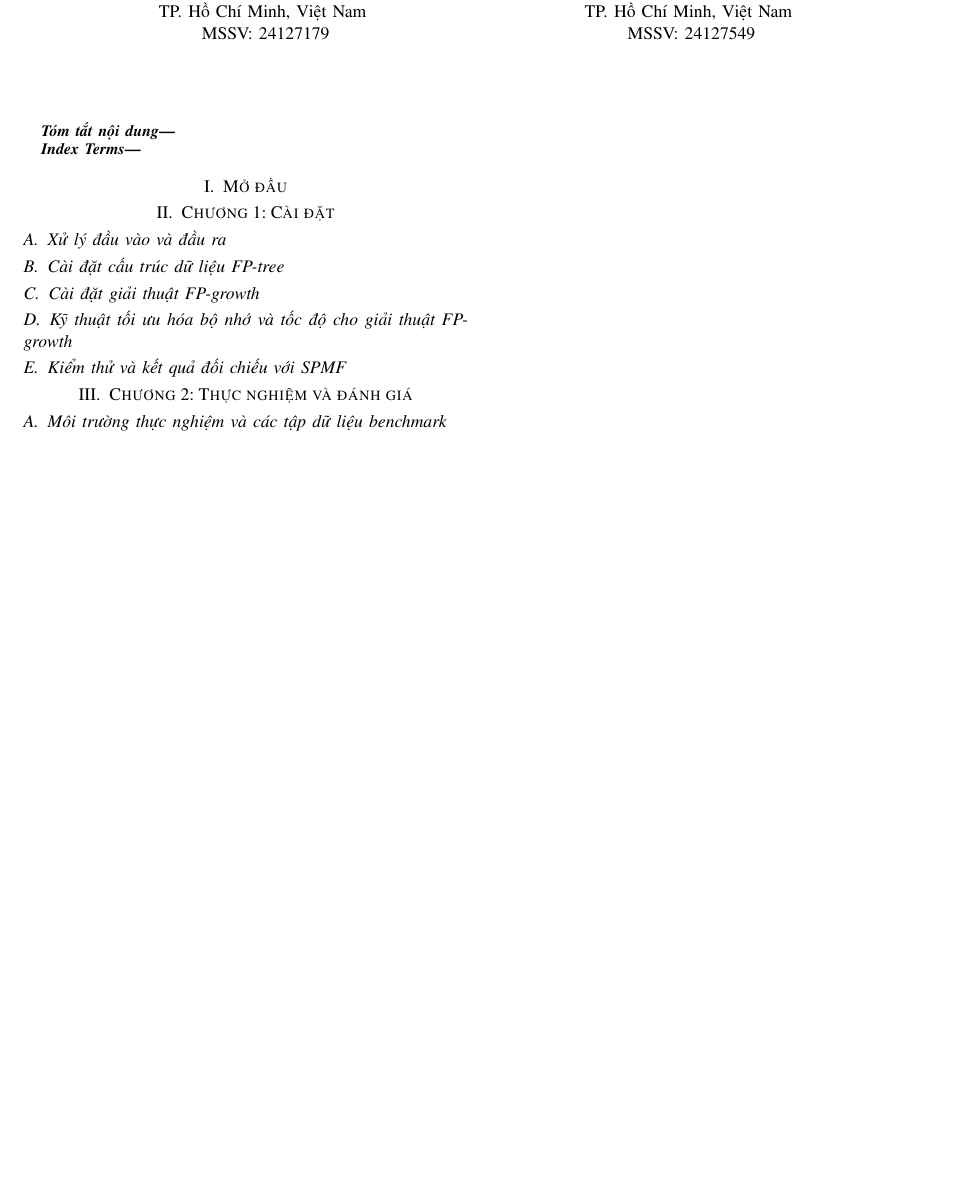
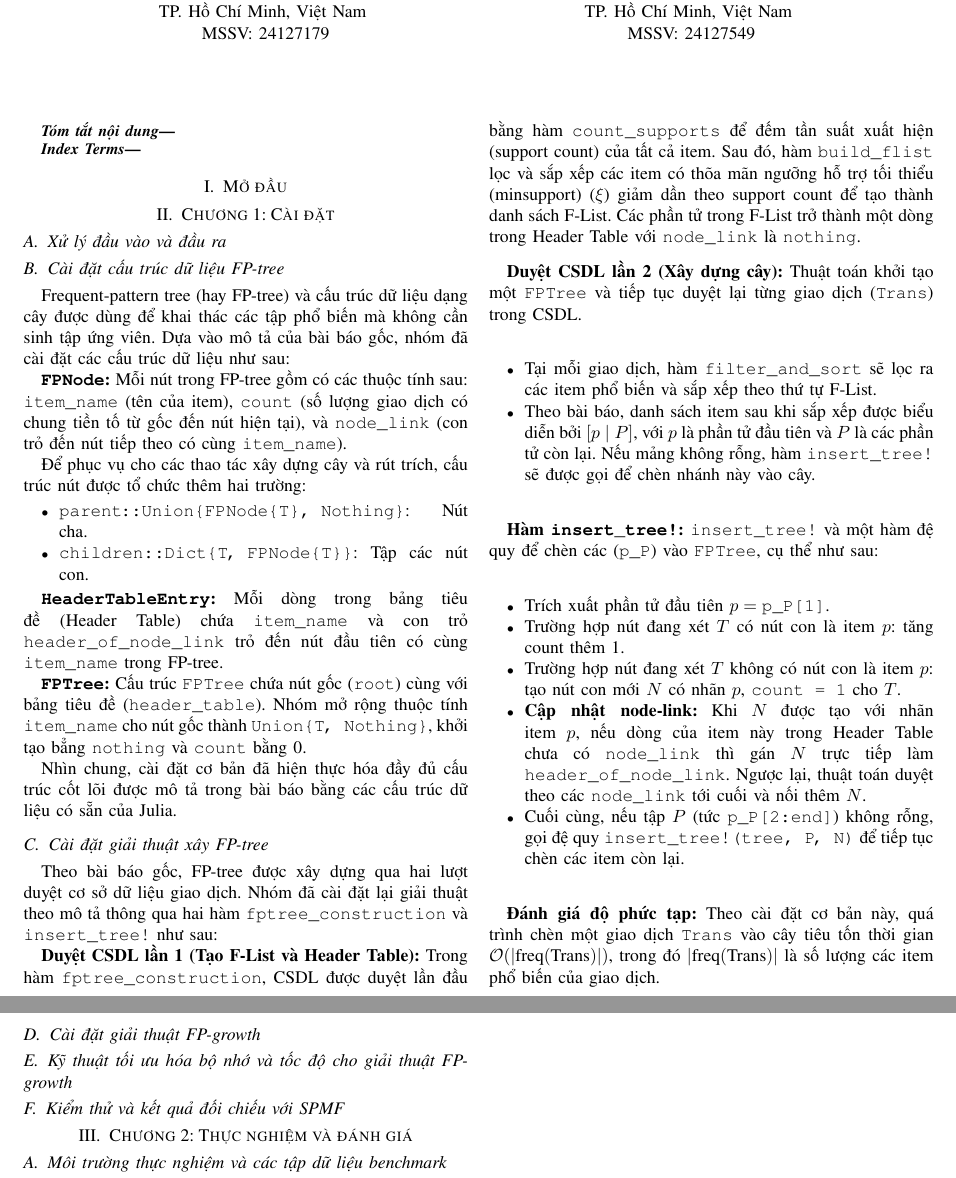
Before and after one commit to cosude/Data-Mining-FIM-Group-7, a LaTeX paper (docs/Report.tex): part of the page before the commit and two parts of pages 1 and 2 of 2 after it, the two joined at a grey line, cut so that both start at the same text, the shorter picture padded with empty space. Compiled offline with pdfLaTeX.

Commit message:
add write-ups for chapter 1: data structures and FP-tree construction algorithm

```diff
--- a/docs/Report.tex
+++ b/docs/Report.tex
@@ -48,6 +48,50 @@ MSSV: 24127549}
 \subsection{Xử lý đầu vào và đầu ra}
 
 \subsection{Cài đặt cấu trúc dữ liệu FP-tree}
+Frequent-pattern tree (hay FP-tree) và cấu trúc dữ liệu dạng cây được dùng để khai thác các tập phổ biến mà không cần sinh tập ứng viên. Dựa vào mô tả của bài báo gốc, nhóm đã cài đặt các cấu trúc dữ liệu như sau:
+
+\textbf{\texttt{FPNode}:}
+Mỗi nút trong FP-tree gồm có các thuộc tính sau: \texttt{item\_name} (tên của item), \texttt{count} (số lượng giao dịch có chung tiền tố từ gốc đến nút hiện tại), và \texttt{node\_link} (con trỏ đến nút tiếp theo có cùng \texttt{item\_name}).
+
+Để phục vụ cho các thao tác xây dựng cây và rút trích, cấu trúc nút được tổ chức thêm hai trường:
+\begin{itemize}
+    \item \texttt{parent::Union\{FPNode\{T\}, Nothing\}}: Nút cha.
+    \item \texttt{children::Dict\{T, FPNode\{T\}\}}: Tập các nút con.
+\end{itemize}
+
+\textbf{\texttt{HeaderTableEntry}:}
+Mỗi dòng trong bảng tiêu đề (Header Table) chứa \texttt{item\_name} và con trỏ \texttt{header\_of\_node\_link} trỏ đến nút đầu tiên có cùng \texttt{item\_name} trong FP-tree.
+
+\textbf{\texttt{FPTree}:}
+Cấu trúc \texttt{FPTree} chứa nút gốc (\texttt{root}) cùng với bảng tiêu đề (\texttt{header\_table}). Nhóm mở rộng thuộc tính \texttt{item\_name} cho nút gốc thành \texttt{Union\{T, Nothing\}}, khởi tạo bẳng \texttt{nothing} và  \texttt{count} bằng 0.
+
+Nhìn chung, cài đặt cơ bản đã hiện thực hóa đầy đủ cấu trúc cốt lõi được mô tả trong bài báo bằng các cấu trúc dữ liệu có sẵn của Julia.
+
+\subsection{Cài đặt giải thuật xây FP-tree}
+Theo bài báo gốc, FP-tree được xây dựng qua hai lượt duyệt cơ sở dữ liệu giao dịch. Nhóm đã cài đặt lại giải thuật theo mô tả thông qua hai hàm \texttt{fptree\_construction} và \texttt{insert\_tree!} như sau:
+
+\textbf{Duyệt CSDL lần 1 (Tạo F-List và Header Table):}
+Trong hàm \texttt{fptree\_construction}, CSDL được duyệt lần đầu bằng hàm \texttt{count\_supports} để đếm tần suất xuất hiện (support count) của tất cả item. Sau đó, hàm \texttt{build\_flist} lọc và sắp xếp các item có thõa mãn ngưỡng hỗ trợ tối thiểu (minsupport) ($\xi$) giảm dần theo support count để tạo thành danh sách F-List. Các phần tử trong F-List trở thành một dòng trong Header Table với \texttt{node\_link} là \texttt{nothing}.
+
+\textbf{Duyệt CSDL lần 2 (Xây dựng cây):}
+Thuật toán khởi tạo một \texttt{FPTree} và tiếp tục duyệt lại từng giao dịch (\texttt{Trans}) trong CSDL.
+\begin{itemize}
+    \item Tại mỗi giao dịch, hàm \texttt{filter\_and\_sort} sẽ lọc ra các item phổ biến và sắp xếp theo thứ tự F-List.
+    \item Theo bài báo, danh sách item sau khi sắp xếp được biểu diễn bởi $[p \mid P]$, với $p$ là phần tử đầu tiên và $P$ là các phần tử còn lại. Nếu mảng không rỗng, hàm \texttt{insert\_tree!} sẽ được gọi để chèn nhánh này vào cây.
+\end{itemize}
+
+\textbf{Hàm \texttt{insert\_tree!}:}
+\texttt{insert\_tree!} và một hàm đệ quy để chèn các (\texttt{p\_P}) vào \texttt{FPTree}, cụ thể như sau:
+\begin{itemize}
+    \item Trích xuất phần tử đầu tiên $p = \texttt{p\_P[1]}$.
+    \item Trường hợp nút đang xét $T$ có nút con là item $p$: tăng count thêm 1.
+    \item Trường hợp nút đang xét $T$ không có nút con là item $p$: tạo nút con mới $N$ có nhãn $p$, \texttt{count = 1} cho $T$.
+    \item \textbf{Cập nhật node-link:} Khi $N$ được tạo với nhãn item $p$, nếu dòng của item này trong Header Table chưa có \texttt{node\_link} thì gán $N$ trực tiếp làm \texttt{header\_of\_node\_link}. Ngược lại, thuật toán duyệt theo các \texttt{node\_link} tới cuối và nối thêm $N$.
+    \item Cuối cùng, nếu tập $P$ (tức \texttt{p\_P[2:end]}) không rỗng, gọi đệ quy \texttt{insert\_tree!(tree, P, N)} để tiếp tục chèn các item còn lại.
+\end{itemize}
+
+\textbf{Đánh giá độ phức tạp:}
+Theo cài đặt cơ bản này, quá trình chèn một giao dịch \texttt{Trans} vào cây tiêu tốn thời gian $\mathcal{O}(|\text{freq}(\text{Trans})|)$, trong đó $|\text{freq}(\text{Trans})|$ là số lượng các item phổ biến của giao dịch.
 
 \subsection{Cài đặt giải thuật FP-growth}
 
```
Also changed, not shown: docs/Report.pdf.
